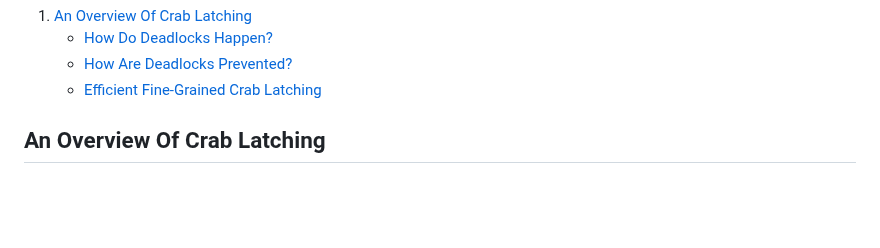
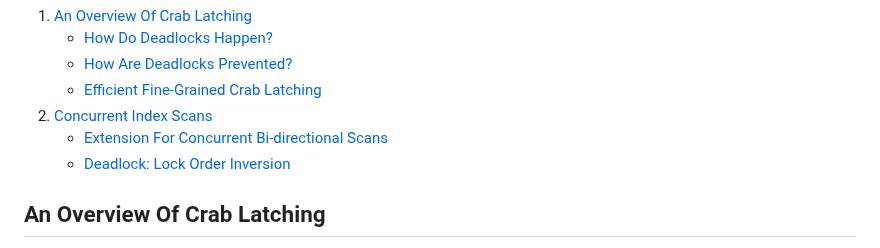
Before and after one commit to jcsherin/jcsherin.github.io, a Markdown page: posts/2025-08-21-bplustree-concurrency-challenges.md, the part around the change. Drawn GitHub-style; blank space fills up the shorter version.

Commit message:
feat: update nav table

```diff
--- a/posts/2025-08-21-bplustree-concurrency-challenges.md
+++ b/posts/2025-08-21-bplustree-concurrency-challenges.md
@@ -28,6 +28,13 @@ Therefore, an implementation has to come up with practical methods to avoid seri
         <li><a href="#how-do-deadlocks-happen">How Do Deadlocks Happen?</a></li>
         <li><a href="#how-are-deadlocks-prevented">How Are Deadlocks Prevented?</a></li>
         <li><a href="#efficient-fine-grained-crab-latching">Efficient Fine-Grained Crab Latching</a></li>
+      </ul>
+    </li>
+    <li>
+      <a href="#concurrent-index-scans">Concurrent Index Scans</a>
+      <ul>
+        <li><a href="#extension-for-concurrent-bi-directional-scans">Extension For Concurrent Bi-directional Scans</a></li>
+        <li><a href="#deadlock:-lock-order-inversion">Deadlock: Lock Order Inversion</a></li>
       </ul>
     </li>
   </ol>
```
